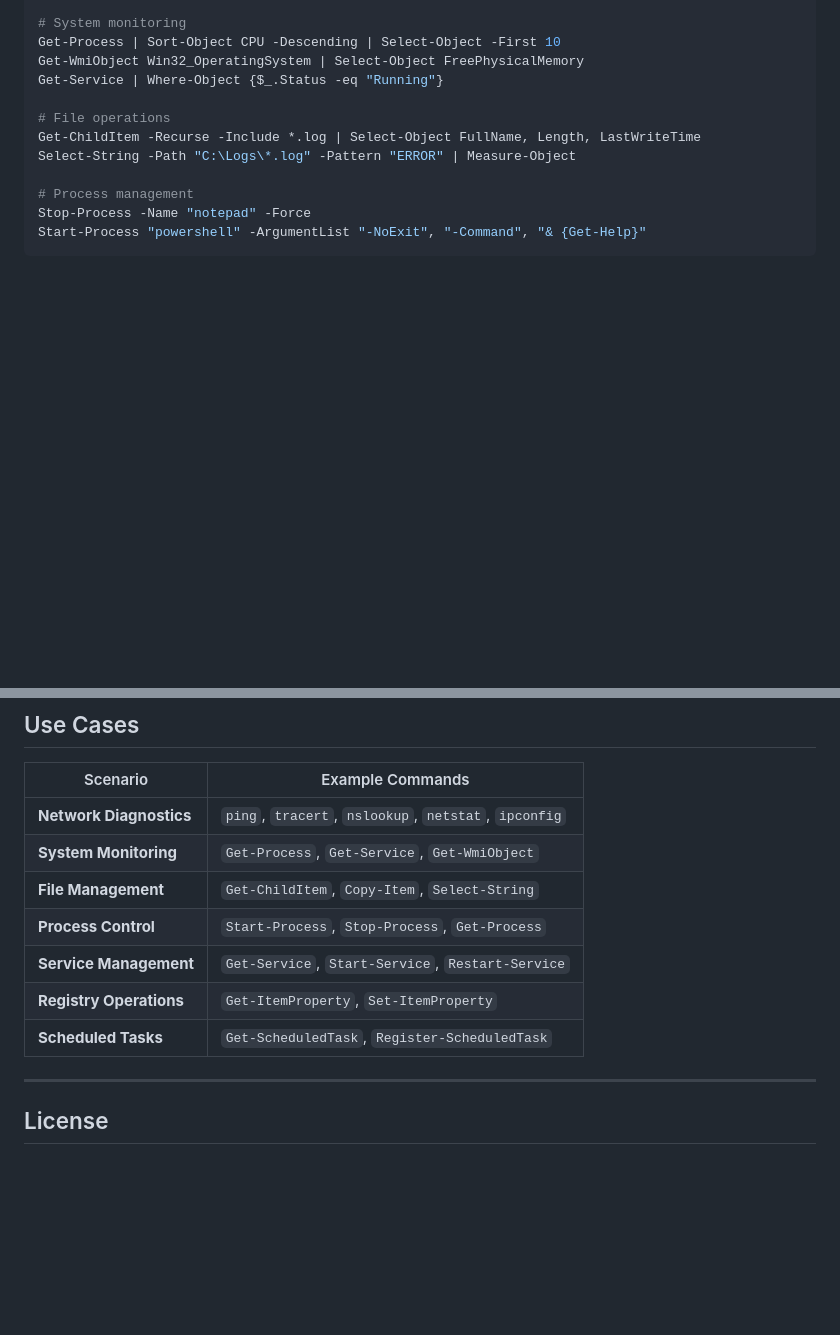
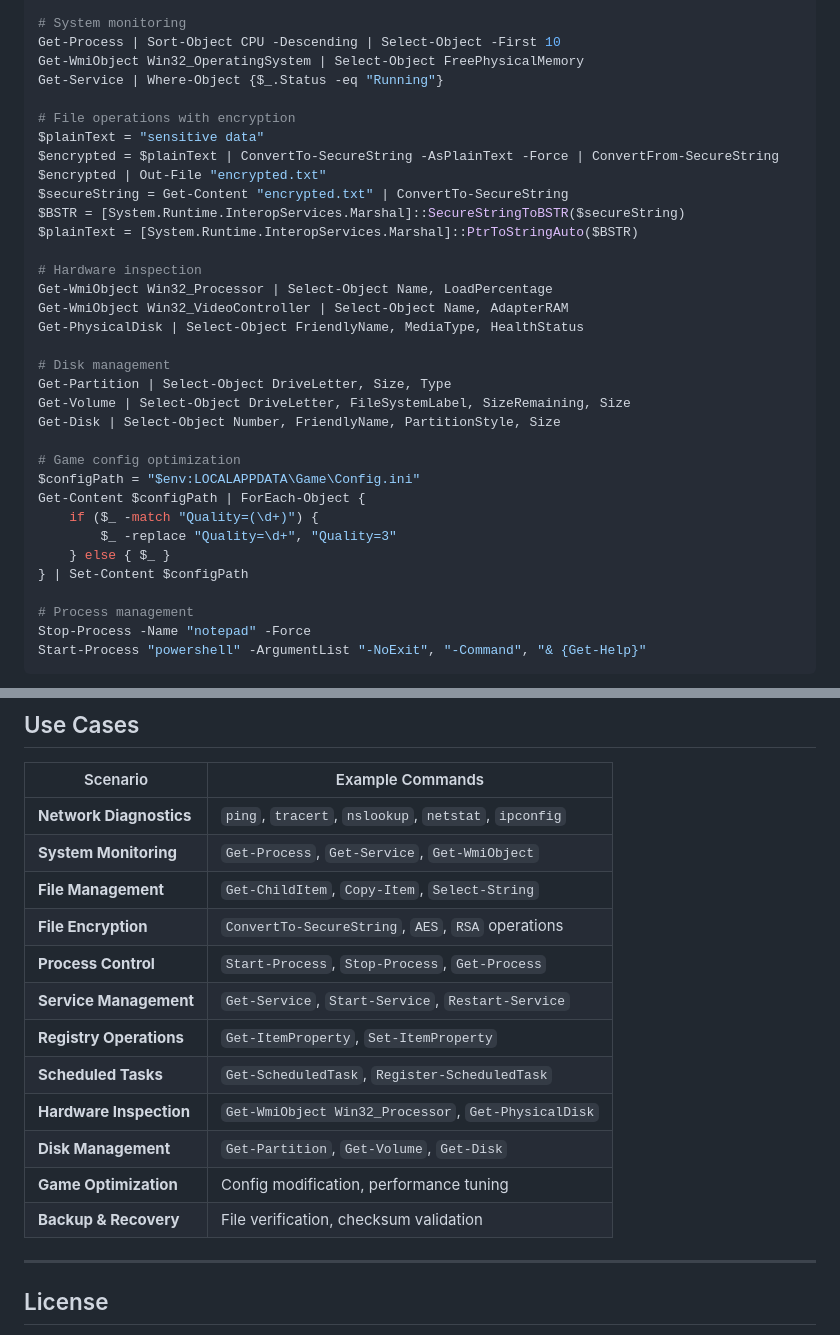
Before and after one commit to llxpy/AntNest, a Markdown page: README.md, 2 parts joined by grey strips. GitHub-like rendering; blank space fills up the shorter version.

```diff
--- a/README.md
+++ b/README.md
@@ -122,9 +174,31 @@ Get-Process | Sort-Object CPU -Descending | Select-Object -First 10
 Get-WmiObject Win32_OperatingSystem | Select-Object FreePhysicalMemory
 Get-Service | Where-Object {$_.Status -eq "Running"}
 
-# File operations
-Get-ChildItem -Recurse -Include *.log | Select-Object FullName, Length, LastWriteTime
-Select-String -Path "C:\Logs\*.log" -Pattern "ERROR" | Measure-Object
+# File operations with encryption
+$plainText = "sensitive data"
+$encrypted = $plainText | ConvertTo-SecureString -AsPlainText -Force | ConvertFrom-SecureString
+$encrypted | Out-File "encrypted.txt"
+$secureString = Get-Content "encrypted.txt" | ConvertTo-SecureString
+$BSTR = [System.Runtime.InteropServices.Marshal]::SecureStringToBSTR($secureString)
+$plainText = [System.Runtime.InteropServices.Marshal]::PtrToStringAuto($BSTR)
+
+# Hardware inspection
+Get-WmiObject Win32_Processor | Select-Object Name, LoadPercentage
+Get-WmiObject Win32_VideoController | Select-Object Name, AdapterRAM
+Get-PhysicalDisk | Select-Object FriendlyName, MediaType, HealthStatus
+
+# Disk management
+Get-Partition | Select-Object DriveLetter, Size, Type
+Get-Volume | Select-Object DriveLetter, FileSystemLabel, SizeRemaining, Size
+Get-Disk | Select-Object Number, FriendlyName, PartitionStyle, Size
+
+# Game config optimization
+$configPath = "$env:LOCALAPPDATA\Game\Config.ini"
+Get-Content $configPath | ForEach-Object {
+    if ($_ -match "Quality=(\d+)") {
+        $_ -replace "Quality=\d+", "Quality=3"
+    } else { $_ }
+} | Set-Content $configPath
 
 # Process management
 Stop-Process -Name "notepad" -Force
@@ -292,10 +366,15 @@ AntNest/
 | **Network Diagnostics** | `ping`, `tracert`, `nslookup`, `netstat`, `ipconfig` |
 | **System Monitoring** | `Get-Process`, `Get-Service`, `Get-WmiObject` |
 | **File Management** | `Get-ChildItem`, `Copy-Item`, `Select-String` |
+| **File Encryption** | `ConvertTo-SecureString`, `AES`, `RSA` operations |
 | **Process Control** | `Start-Process`, `Stop-Process`, `Get-Process` |
 | **Service Management** | `Get-Service`, `Start-Service`, `Restart-Service` |
 | **Registry Operations** | `Get-ItemProperty`, `Set-ItemProperty` |
 | **Scheduled Tasks** | `Get-ScheduledTask`, `Register-ScheduledTask` |
+| **Hardware Inspection** | `Get-WmiObject Win32_Processor`, `Get-PhysicalDisk` |
+| **Disk Management** | `Get-Partition`, `Get-Volume`, `Get-Disk` |
+| **Game Optimization** | Config modification, performance tuning |
+| **Backup & Recovery** | File verification, checksum validation |
 
 ---
 
```
Also changed, not shown: other parts of README.md (+63 -11 lines).
